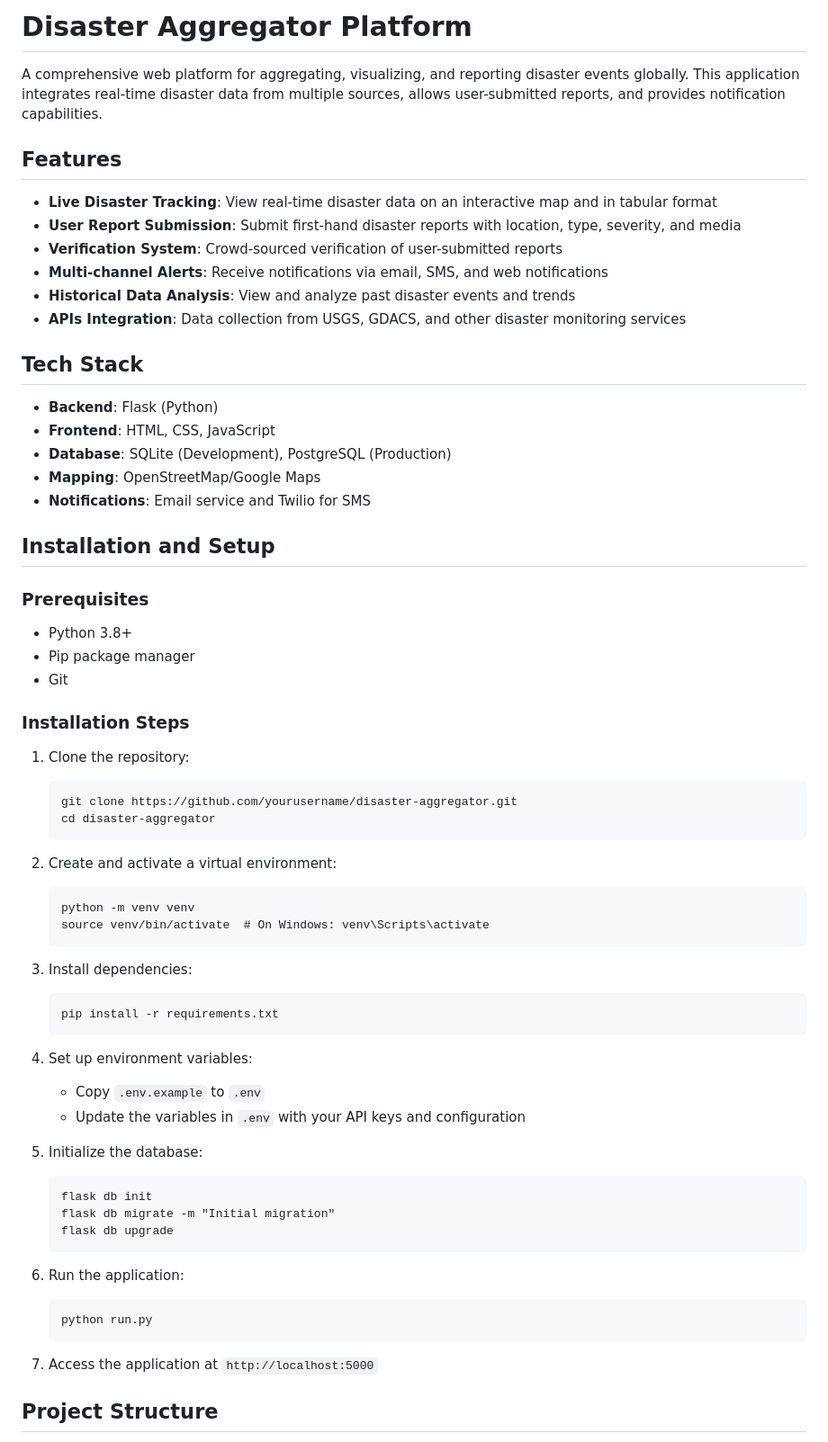
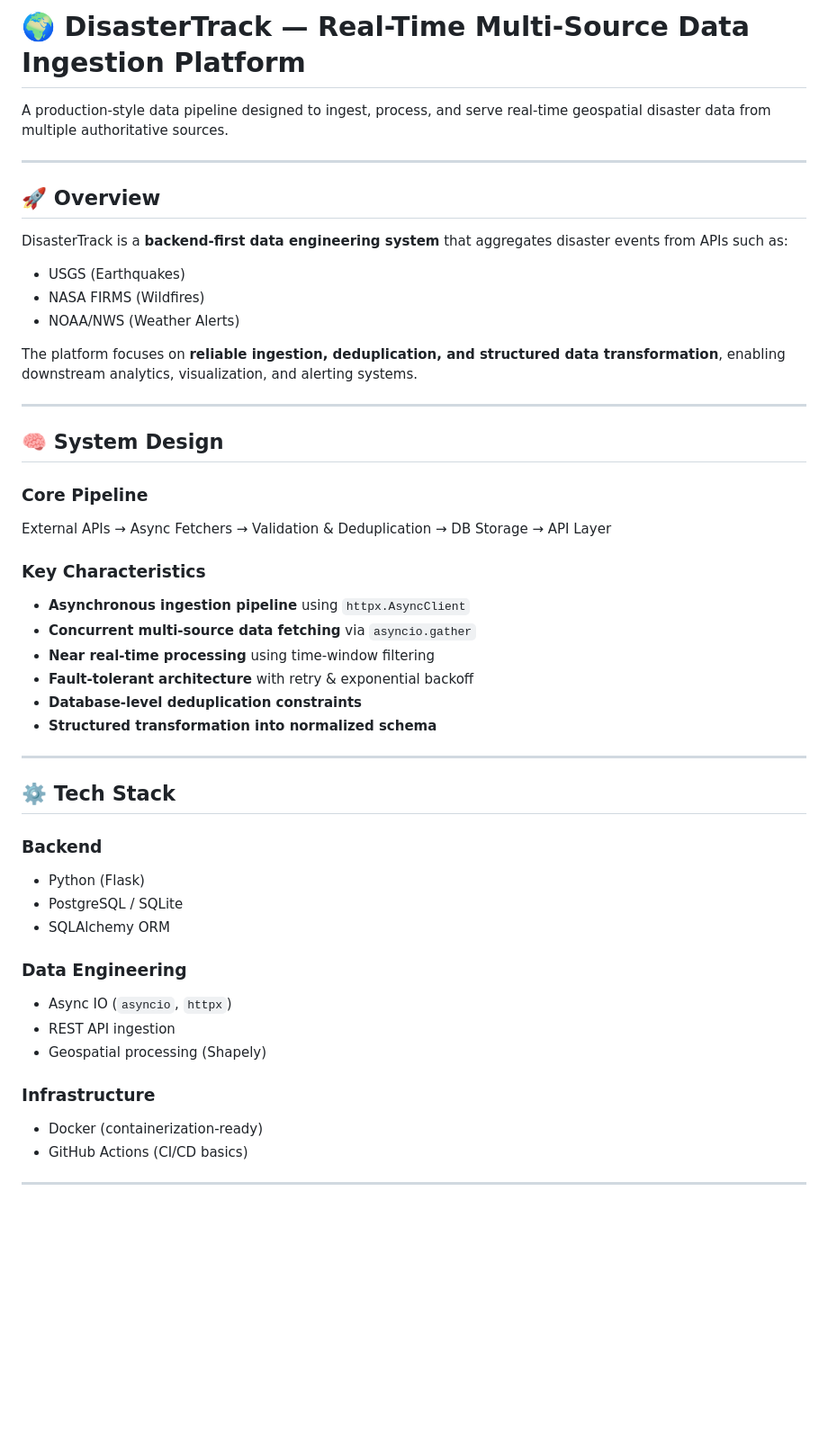
Before and after one commit to CodeWiz05/Disaster_Aggregator_RTP, a Markdown page: README.md, the part around one of its changes. Shown at 90% size. GitHub-like rendering; blank space fills up the shorter version.

````diff
--- a/README.md
+++ b/README.md
@@ -1,68 +1,52 @@
-# Disaster Aggregator Platform
+# 🌍 DisasterTrack — Real-Time Multi-Source Data Ingestion Platform
 
-A comprehensive web platform for aggregating, visualizing, and reporting disaster events globally. This application integrates real-time disaster data from multiple sources, allows user-submitted reports, and provides notification capabilities.
+A production-style data pipeline designed to ingest, process, and serve real-time geospatial disaster data from multiple authoritative sources.
 
-## Features
+---
 
-- **Live Disaster Tracking**: View real-time disaster data on an interactive map and in tabular format
-- **User Report Submission**: Submit first-hand disaster reports with location, type, severity, and media
-- **Verification System**: Crowd-sourced verification of user-submitted reports
-- **Multi-channel Alerts**: Receive notifications via email, SMS, and web notifications
-- **Historical Data Analysis**: View and analyze past disaster events and trends
-- **APIs Integration**: Data collection from USGS, GDACS, and other disaster monitoring services
+## 🚀 Overview
 
-## Tech Stack
+DisasterTrack is a **backend-first data engineering system** that aggregates disaster events from APIs such as:
 
-- **Backend**: Flask (Python)
-- **Frontend**: HTML, CSS, JavaScript
-- **Database**: SQLite (Development), PostgreSQL (Production)
-- **Mapping**: OpenStreetMap/Google Maps
-- **Notifications**: Email service and Twilio for SMS
+- USGS (Earthquakes)
+- NASA FIRMS (Wildfires)
+- NOAA/NWS (Weather Alerts)
 
-## Installation and Setup
+The platform focuses on **reliable ingestion, deduplication, and structured data transformation**, enabling downstream analytics, visualization, and alerting systems.
 
-### Prerequisites
+---
 
-- Python 3.8+
-- Pip package manager
-- Git
+## 🧠 System Design
 
-### Installation Steps
+### Core Pipeline
+External APIs → Async Fetchers → Validation & Deduplication → DB Storage → API Layer
 
-1. Clone the repository:
-   ```
-   git clone https://github.com/yourusername/disaster-aggregator.git
-   cd disaster-aggregator
-   ```
+### Key Characteristics
 
-2. Create and activate a virtual environment:
-   ```
-   python -m venv venv
-   source venv/bin/activate  # On Windows: venv\Scripts\activate
-   ```
+- **Asynchronous ingestion pipeline** using `httpx.AsyncClient`
+- **Concurrent multi-source data fetching** via `asyncio.gather`
+- **Near real-time processing** using time-window filtering
+- **Fault-tolerant architecture** with retry & exponential backoff
+- **Database-level deduplication constraints**
+- **Structured transformation into normalized schema**
 
-3. Install dependencies:
-   ```
-   pip install -r requirements.txt
-   ```
+---
 
-4. Set up environment variables:
-   - Copy `.env.example` to `.env`
-   - Update the variables in `.env` with your API keys and configuration
+## ⚙️ Tech Stack
 
-5. Initialize the database:
-   ```
-   flask db init
-   flask db migrate -m "Initial migration"
-   flask db upgrade
-   ```
+### Backend
+- Python (Flask)
+- PostgreSQL / SQLite
+- SQLAlchemy ORM
 
-6. Run the application:
-   ```
-   python run.py
-   ```
+### Data Engineering
+- Async IO (`asyncio`, `httpx`)
+- REST API ingestion
+- Geospatial processing (Shapely)
 
-7. Access the application at `http://localhost:5000`
+### Infrastructure
+- Docker (containerization-ready)
+- GitHub Actions (CI/CD basics)
 
-## Project Structure
+---
 
````
Also changed, not shown: other parts of README.md (+101 -39 lines).
